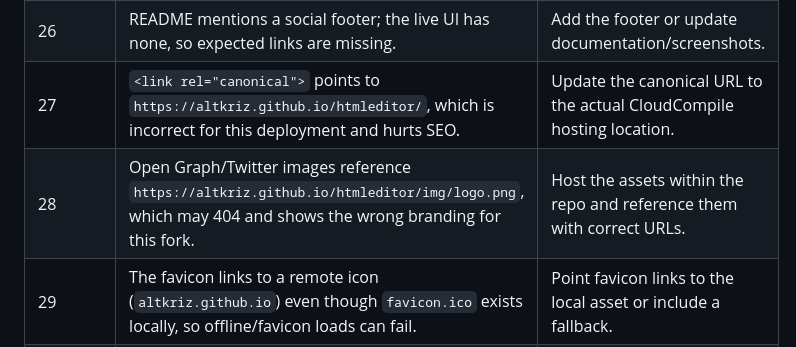
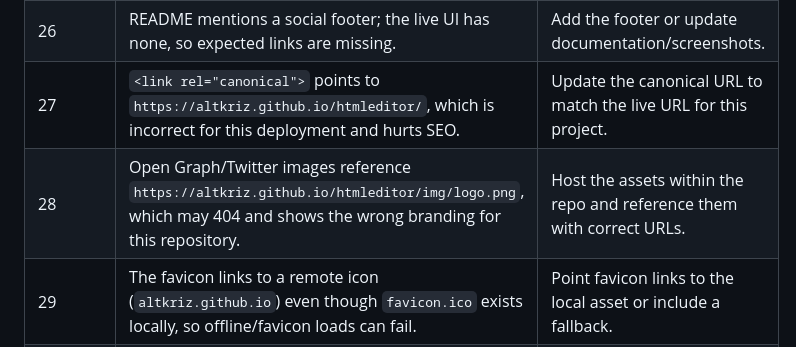
Before and after one commit to altkriz/htmleditor, a Markdown page: bugslist.md, the part around one of its changes. GitHub-like rendering.

Commit message:
chore: clarify bug list formatting
Co-authored-by: CloudCompile <201248601+CloudCompile@users.noreply.github.com>

```diff
--- a/bugslist.md
+++ b/bugslist.md
@@ -28,8 +28,8 @@ Number | Bug | Suggested Fix
 24 | “Mandatory filename before download” is promised, but downloads proceed with a default name when the input is empty. | Enforce non-empty filenames (or prompt) before allowing download.
 25 | “Import sample templates” is listed as a capability, but there is no UI or code path providing templates. | Either implement template importers or remove the advertised feature.
 26 | README mentions a social footer; the live UI has none, so expected links are missing. | Add the footer or update documentation/screenshots.
-27 | `<link rel="canonical">` points to `https://altkriz.github.io/htmleditor/`, which is incorrect for this deployment and hurts SEO. | Update the canonical URL to the actual CloudCompile hosting location.
-28 | Open Graph/Twitter images reference `https://altkriz.github.io/htmleditor/img/logo.png`, which may 404 and shows the wrong branding for this fork. | Host the assets within the repo and reference them with correct URLs.
+27 | `<link rel="canonical">` points to `https://altkriz.github.io/htmleditor/`, which is incorrect for this deployment and hurts SEO. | Update the canonical URL to match the live URL for this project.
+28 | Open Graph/Twitter images reference `https://altkriz.github.io/htmleditor/img/logo.png`, which may 404 and shows the wrong branding for this repository. | Host the assets within the repo and reference them with correct URLs.
 29 | The favicon links to a remote icon (`altkriz.github.io`) even though `favicon.ico` exists locally, so offline/favicon loads can fail. | Point favicon links to the local asset or include a fallback.
 30 | Monaco loader is only pulled from a CDN with no fallback; if the CDN is blocked the editor never initializes and no error is shown. | Add a local fallback bundle or display a graceful error when Monaco fails to load.
 31 | AI calls lack timeouts/abort handling; a stalled request leaves the spinner for several seconds and provides no recovery guidance. | Use `AbortController` with a reasonable timeout and surface retry guidance.
```
Also changed, not shown: other parts of bugslist.md (+2 -2 lines).
